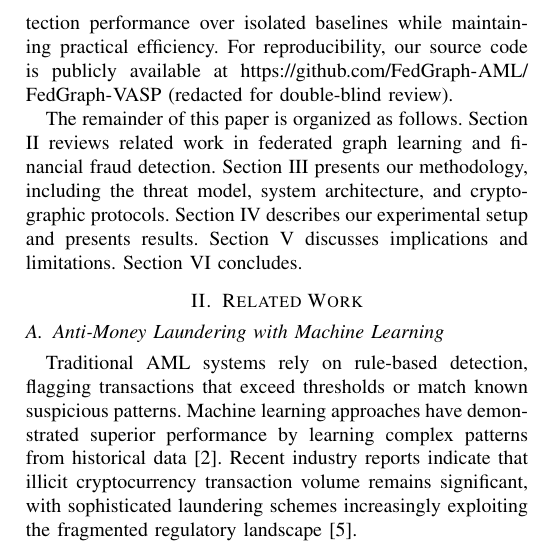
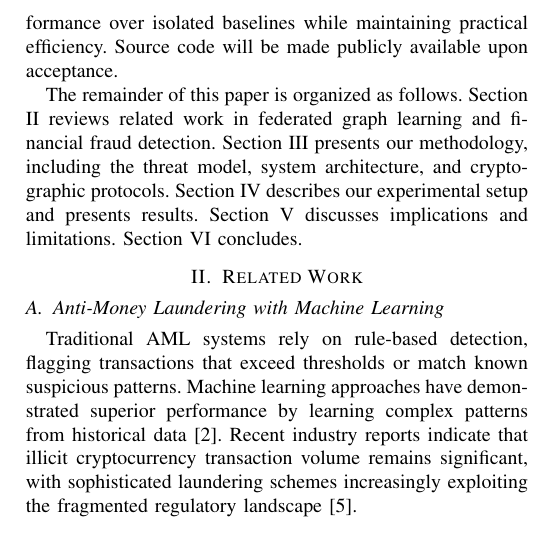
Before and after one commit to dcommey/FedGraph-AML, a LaTeX paper (paper/main.tex): part of one column of page 2 of 7, cut so that both start at the same text. Compiled offline with pdfLaTeX.

Commit message:
Update availability statement to standard phrasing

```diff
--- a/paper/main.tex
+++ b/paper/main.tex
@@ -60,7 +60,7 @@ This paper introduces \textbf{FedGraph-VASP}, a framework that resolves this ten
 
 \textbf{Contribution 2: Post-Quantum Security.} We secure all embedding exchanges using post-quantum cryptography, specifically the NIST-standardized Kyber-512 key encapsulation mechanism combined with AES-256-GCM authenticated encryption. This hybrid KEM-DEM architecture protects exchanged data against both current classical adversaries and future quantum-capable attackers, addressing the ``harvest now, decrypt later'' threat to long-lived financial data.
 
-\textbf{Contribution 3: Rigorous Empirical Evaluation.} We provide comprehensive experimental validation with multiple random seeds and statistical significance tests, demonstrating that federated approaches substantially improve detection performance over isolated baselines while maintaining practical efficiency. For reproducibility, our source code is publicly available at \url{https://github.com/FedGraph-AML/FedGraph-VASP} (redacted for double-blind review).
+\textbf{Contribution 3: Rigorous Empirical Evaluation.} We provide comprehensive experimental validation with multiple random seeds and statistical significance tests, demonstrating that federated approaches substantially improve detection performance over isolated baselines while maintaining practical efficiency. Source code will be made publicly available upon acceptance.
 
 The remainder of this paper is organized as follows. Section II reviews related work in federated graph learning and financial fraud detection. Section III presents our methodology, including the threat model, system architecture, and cryptographic protocols. Section IV describes our experimental setup and presents results. Section V discusses implications and limitations. Section VI concludes.
 
```
